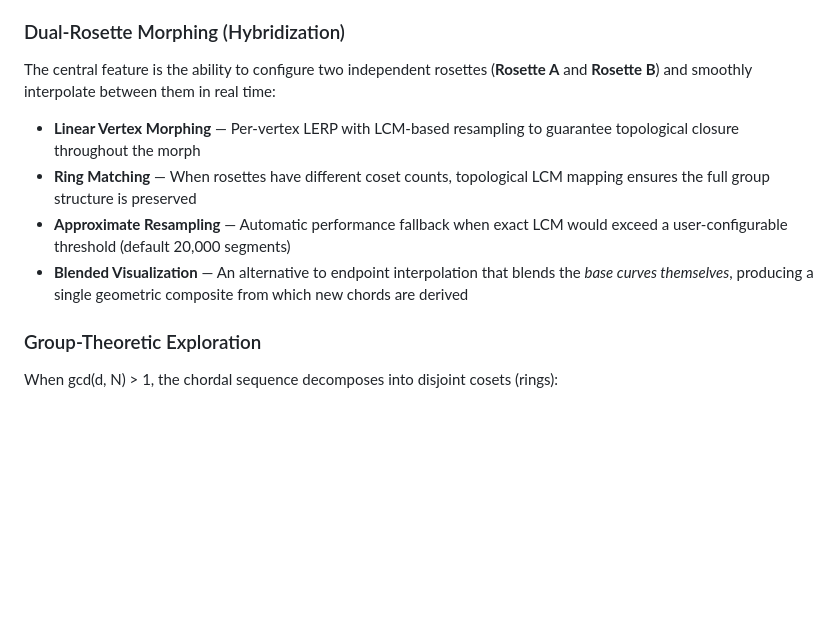
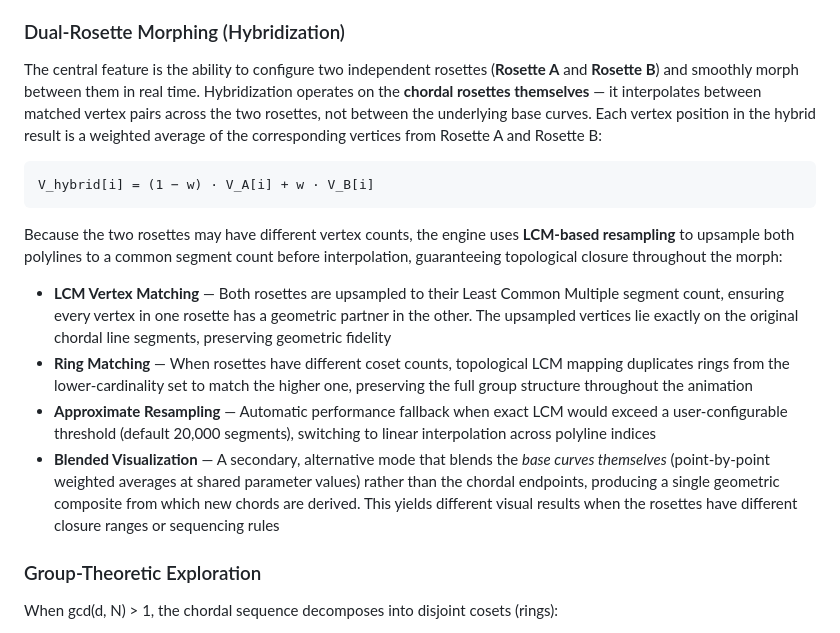
Before and after one commit to GreggHelt2/genometry-synthesizer, a Markdown page: README.md, the part around the change. Drawn GitHub-style; blank space fills up the shorter version.

Commit message:
docs: clarify dual-rosette morphing mechanics and vertex interpolation logic in README

````diff
--- a/README.md
+++ b/README.md
@@ -54,12 +54,18 @@ Sequencers determine *which* vertices on the base curve are connected by chords.
 
 ### Dual-Rosette Morphing (Hybridization)
 
-The central feature is the ability to configure two independent rosettes (**Rosette A** and **Rosette B**) and smoothly interpolate between them in real time:
+The central feature is the ability to configure two independent rosettes (**Rosette A** and **Rosette B**) and smoothly morph between them in real time. Hybridization operates on the **chordal rosettes themselves** — it interpolates between matched vertex pairs across the two rosettes, not between the underlying base curves. Each vertex position in the hybrid result is a weighted average of the corresponding vertices from Rosette A and Rosette B:
 
-- **Linear Vertex Morphing** — Per-vertex LERP with LCM-based resampling to guarantee topological closure throughout the morph
-- **Ring Matching** — When rosettes have different coset counts, topological LCM mapping ensures the full group structure is preserved
-- **Approximate Resampling** — Automatic performance fallback when exact LCM would exceed a user-configurable threshold (default 20,000 segments)
-- **Blended Visualization** — An alternative to endpoint interpolation that blends the *base curves themselves*, producing a single geometric composite from which new chords are derived
+```
+V_hybrid[i] = (1 − w) · V_A[i] + w · V_B[i]
+```
+
+Because the two rosettes may have different vertex counts, the engine uses **LCM-based resampling** to upsample both polylines to a common segment count before interpolation, guaranteeing topological closure throughout the morph:
+
+- **LCM Vertex Matching** — Both rosettes are upsampled to their Least Common Multiple segment count, ensuring every vertex in one rosette has a geometric partner in the other. The upsampled vertices lie exactly on the original chordal line segments, preserving geometric fidelity
+- **Ring Matching** — When rosettes have different coset counts, topological LCM mapping duplicates rings from the lower-cardinality set to match the higher one, preserving the full group structure throughout the animation
+- **Approximate Resampling** — Automatic performance fallback when exact LCM would exceed a user-configurable threshold (default 20,000 segments), switching to linear interpolation across polyline indices
+- **Blended Visualization** — A secondary, alternative mode that blends the *base curves themselves* (point-by-point weighted averages at shared parameter values) rather than the chordal endpoints, producing a single geometric composite from which new chords are derived. This yields different visual results when the rosettes have different closure ranges or sequencing rules
 
 ### Group-Theoretic Exploration
 
````
